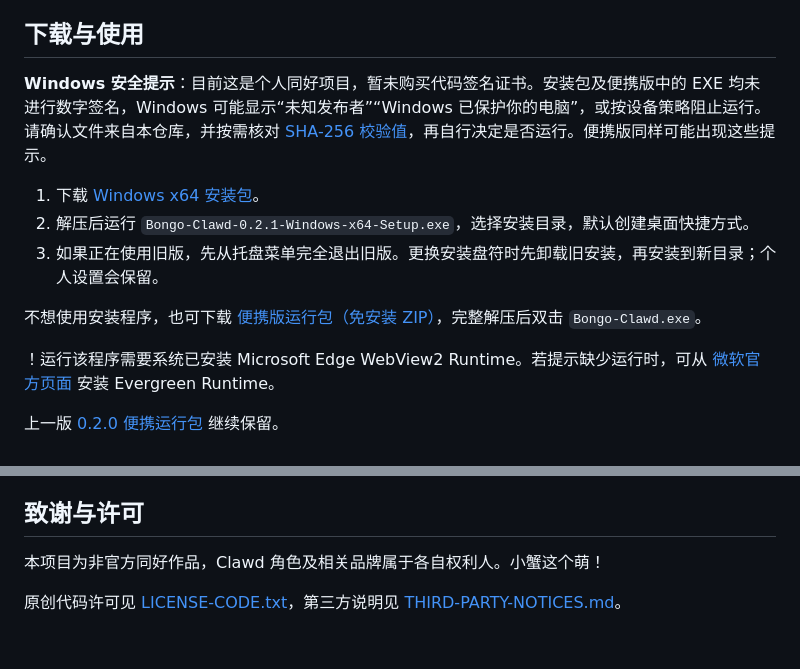
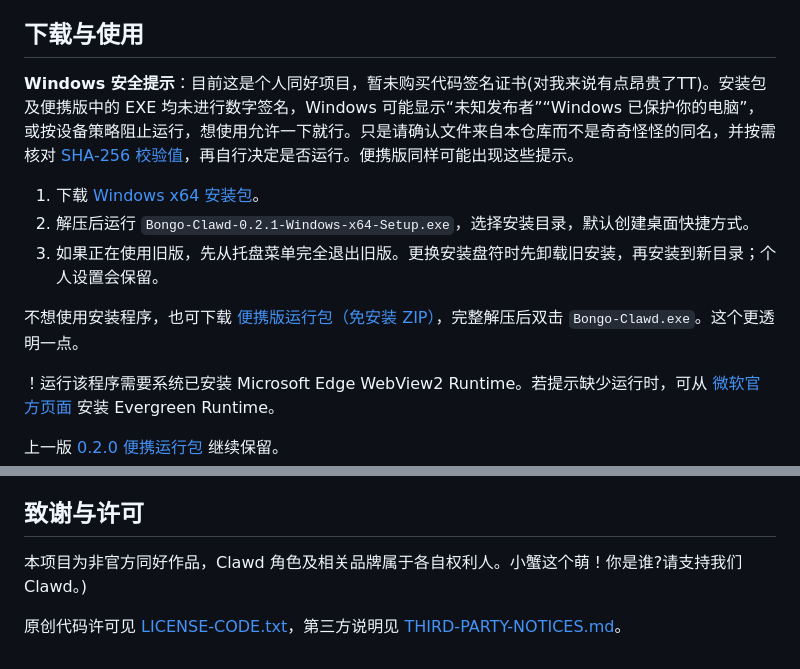
Before and after one commit to miyomochi/bongo-clawd, a Markdown page: README.md, 2 parts joined by grey strips. Rendered like a GitHub page.

Commit message:
Revise Windows security warning and acknowledgments
Updated Windows security warning and added additional context for users regarding the lack of code signing. Minor adjustments made to the acknowledgments section.

```diff
--- a/README.md
+++ b/README.md
@@ -16,13 +16,13 @@ Clawd获得一个桌面小工位！可以陪你敲键盘，移动鼠标和敲击
 
 ## 下载与使用
 
-**Windows 安全提示**：目前这是个人同好项目，暂未购买代码签名证书。安装包及便携版中的 EXE 均未进行数字签名，Windows 可能显示“未知发布者”“Windows 已保护你的电脑”，或按设备策略阻止运行。请确认文件来自本仓库，并按需核对 [SHA-256 校验值](downloads/SHA256SUMS.txt)，再自行决定是否运行。便携版同样可能出现这些提示。
+**Windows 安全提示**：目前这是个人同好项目，暂未购买代码签名证书(对我来说有点昂贵了TT)。安装包及便携版中的 EXE 均未进行数字签名，Windows 可能显示“未知发布者”“Windows 已保护你的电脑”，或按设备策略阻止运行，想使用允许一下就行。只是请确认文件来自本仓库而不是奇奇怪怪的同名，并按需核对 [SHA-256 校验值](downloads/SHA256SUMS.txt)，再自行决定是否运行。便携版同样可能出现这些提示。
 
 1. 下载 [Windows x64 安装包](https://raw.githubusercontent.com/miyomochi/bongo-clawd/main/downloads/Bongo-Clawd-0.2.1-Windows-x64-Setup.zip)。
 2. 解压后运行 `Bongo-Clawd-0.2.1-Windows-x64-Setup.exe`，选择安装目录，默认创建桌面快捷方式。
 3. 如果正在使用旧版，先从托盘菜单完全退出旧版。更换安装盘符时先卸载旧安装，再安装到新目录；个人设置会保留。
 
-不想使用安装程序，也可下载 [便携版运行包（免安装 ZIP）](https://raw.githubusercontent.com/miyomochi/bongo-clawd/main/downloads/Bongo-Clawd-0.2.1-Windows-x64.zip)，完整解压后双击 `Bongo-Clawd.exe`。
+不想使用安装程序，也可下载 [便携版运行包（免安装 ZIP）](https://raw.githubusercontent.com/miyomochi/bongo-clawd/main/downloads/Bongo-Clawd-0.2.1-Windows-x64.zip)，完整解压后双击 `Bongo-Clawd.exe`。这个更透明一点。
 
 ！运行该程序需要系统已安装 Microsoft Edge WebView2 Runtime。若提示缺少运行时，可从 [微软官方页面](https://developer.microsoft.com/microsoft-edge/webview2/) 安装 Evergreen Runtime。
 
@@ -100,6 +100,6 @@ Clawd获得一个桌面小工位！可以陪你敲键盘，移动鼠标和敲击
 
 ## 致谢与许可
 
-本项目为非官方同好作品，Clawd 角色及相关品牌属于各自权利人。小蟹这个萌！
+本项目为非官方同好作品，Clawd 角色及相关品牌属于各自权利人。小蟹这个萌！你是谁?请支持我们Clawd。)
 
 原创代码许可见 [LICENSE-CODE.txt](LICENSE-CODE.txt)，第三方说明见 [THIRD-PARTY-NOTICES.md](THIRD-PARTY-NOTICES.md)。
```
